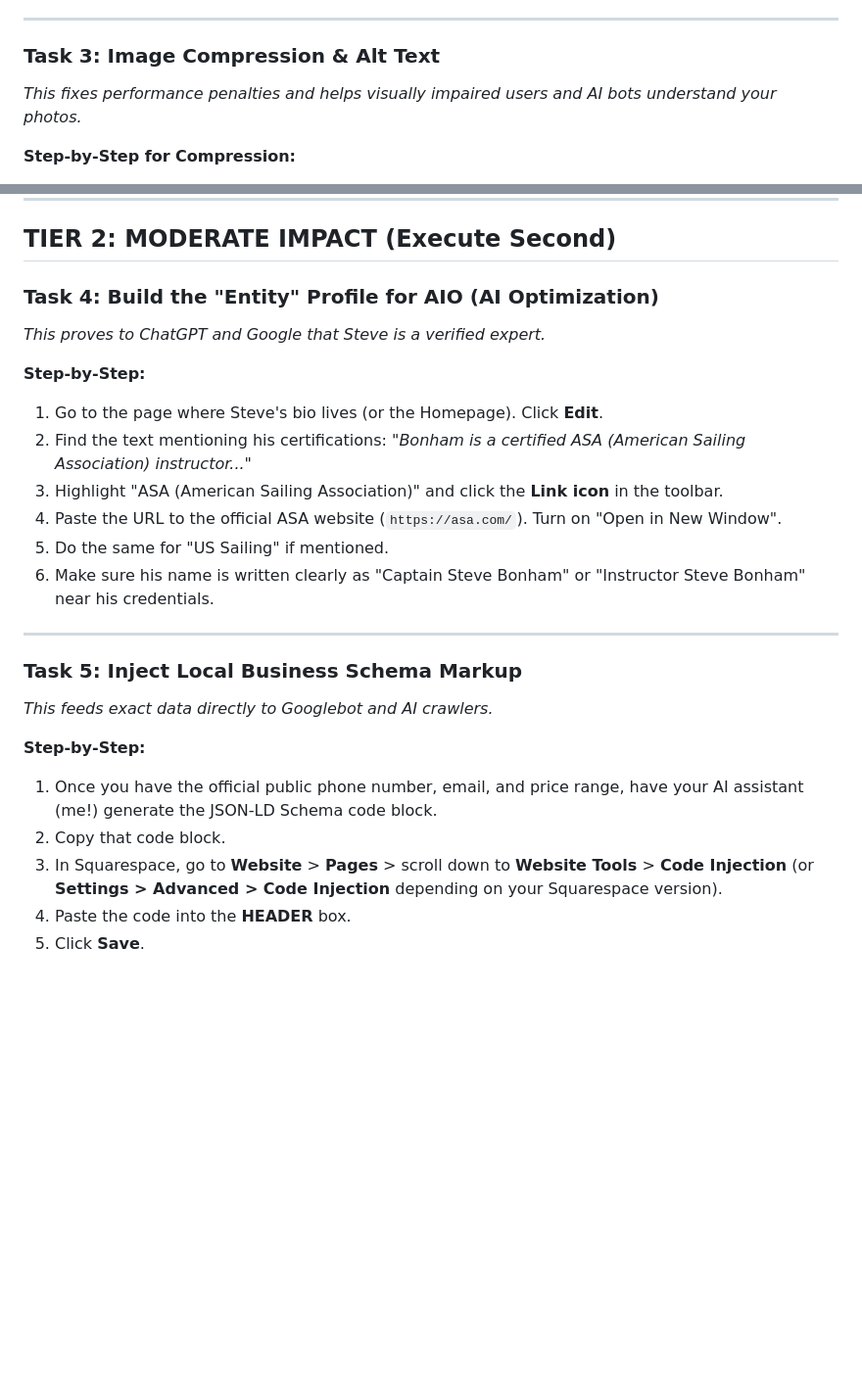
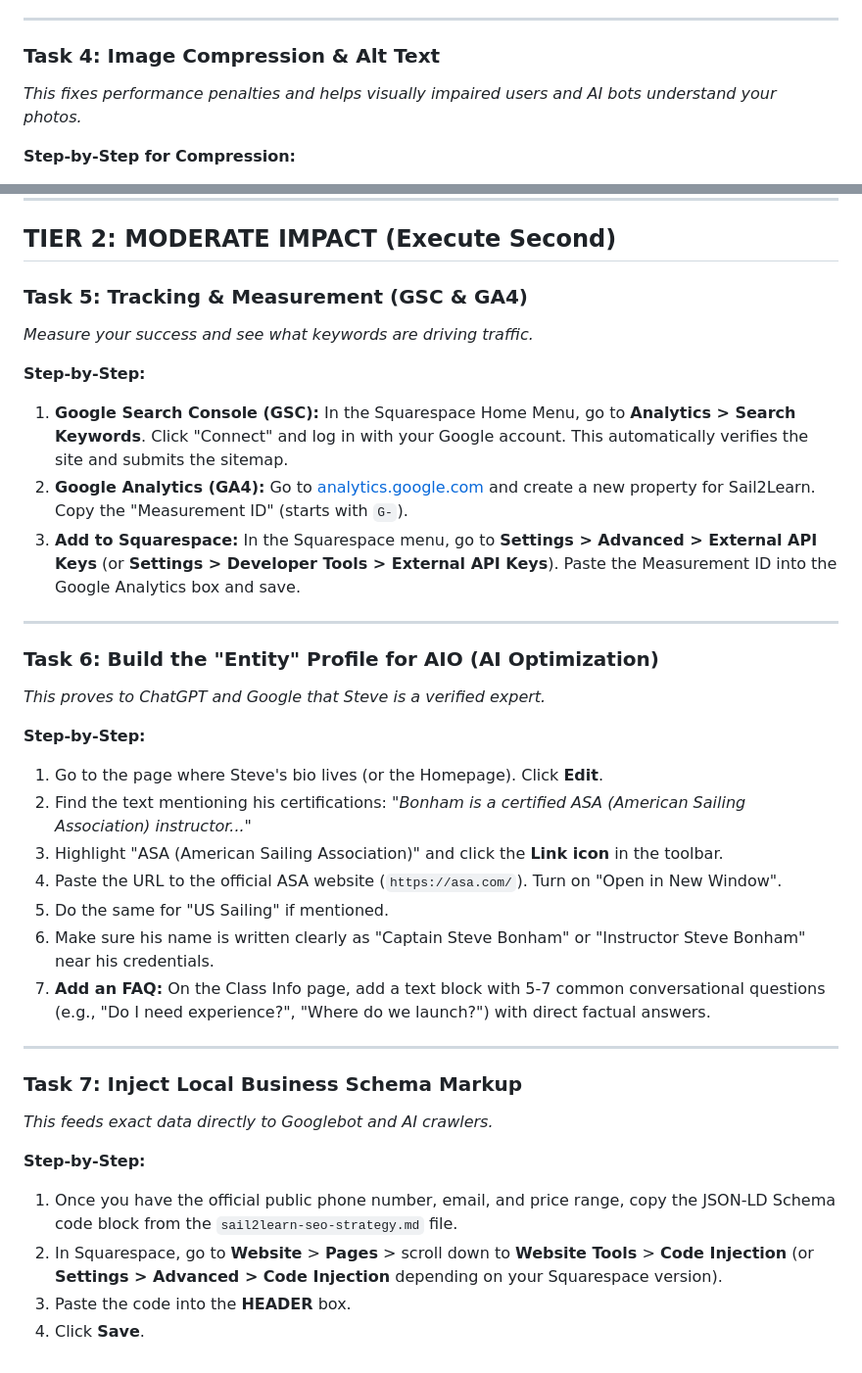
Before and after one commit to SnowOracle/sail2learn-seo, a Markdown page: sail2learn-execution-guide.md, 2 parts joined by grey strips. Shown at 98% size. Rendered like a GitHub page; blank space fills up the shorter version.

Commit message:
docs: align execution guide with full strategy and backlog tasks
Made-with: Cursor

```diff
--- a/sail2learn-execution-guide.md
+++ b/sail2learn-execution-guide.md
@@ -48,7 +60,7 @@ This guide provides the exact click-by-click instructions for executing the high
 
 ---
 
-### Task 3: Image Compression & Alt Text
+### Task 4: Image Compression & Alt Text
 *This fixes performance penalties and helps visually impaired users and AI bots understand your photos.*
 
 **Step-by-Step for Compression:**
@@ -67,7 +79,17 @@ This guide provides the exact click-by-click instructions for executing the high
 
 ## TIER 2: MODERATE IMPACT (Execute Second)
 
-### Task 4: Build the "Entity" Profile for AIO (AI Optimization)
+### Task 5: Tracking & Measurement (GSC & GA4)
+*Measure your success and see what keywords are driving traffic.*
+
+**Step-by-Step:**
+1. **Google Search Console (GSC):** In the Squarespace Home Menu, go to **Analytics > Search Keywords**. Click "Connect" and log in with your Google account. This automatically verifies the site and submits the sitemap.
+2. **Google Analytics (GA4):** Go to [analytics.google.com](https://analytics.google.com) and create a new property for Sail2Learn. Copy the "Measurement ID" (starts with `G-`).
+3. **Add to Squarespace:** In the Squarespace menu, go to **Settings > Advanced > External API Keys** (or **Settings > Developer Tools > External API Keys**). Paste the Measurement ID into the Google Analytics box and save.
+
+---
+
+### Task 6: Build the "Entity" Profile for AIO (AI Optimization)
 *This proves to ChatGPT and Google that Steve is a verified expert.*
 
 **Step-by-Step:**
@@ -77,15 +99,15 @@ This guide provides the exact click-by-click instructions for executing the high
 4. Paste the URL to the official ASA website (`https://asa.com/`). Turn on "Open in New Window".
 5. Do the same for "US Sailing" if mentioned.
 6. Make sure his name is written clearly as "Captain Steve Bonham" or "Instructor Steve Bonham" near his credentials.
+7. **Add an FAQ:** On the Class Info page, add a text block with 5-7 common conversational questions (e.g., "Do I need experience?", "Where do we launch?") with direct factual answers.
 
 ---
 
-### Task 5: Inject Local Business Schema Markup
+### Task 7: Inject Local Business Schema Markup
 *This feeds exact data directly to Googlebot and AI crawlers.*
 
 **Step-by-Step:**
-1. Once you have the official public phone number, email, and price range, have your AI assistant (me!) generate the JSON-LD Schema code block.
-2. Copy that code block.
-3. In Squarespace, go to **Website** > **Pages** > scroll down to **Website Tools** > **Code Injection** (or **Settings > Advanced > Code Injection** depending on your Squarespace version).
-4. Paste the code into the **HEADER** box.
-5. Click **Save**.
+1. Once you have the official public phone number, email, and price range, copy the JSON-LD Schema code block from the `sail2learn-seo-strategy.md` file.
+2. In Squarespace, go to **Website** > **Pages** > scroll down to **Website Tools** > **Code Injection** (or **Settings > Advanced > Code Injection** depending on your Squarespace version).
+3. Paste the code into the **HEADER** box.
+4. Click **Save**.
```
Also changed, not shown: other parts of sail2learn-execution-guide.md (+13 -1 lines).
